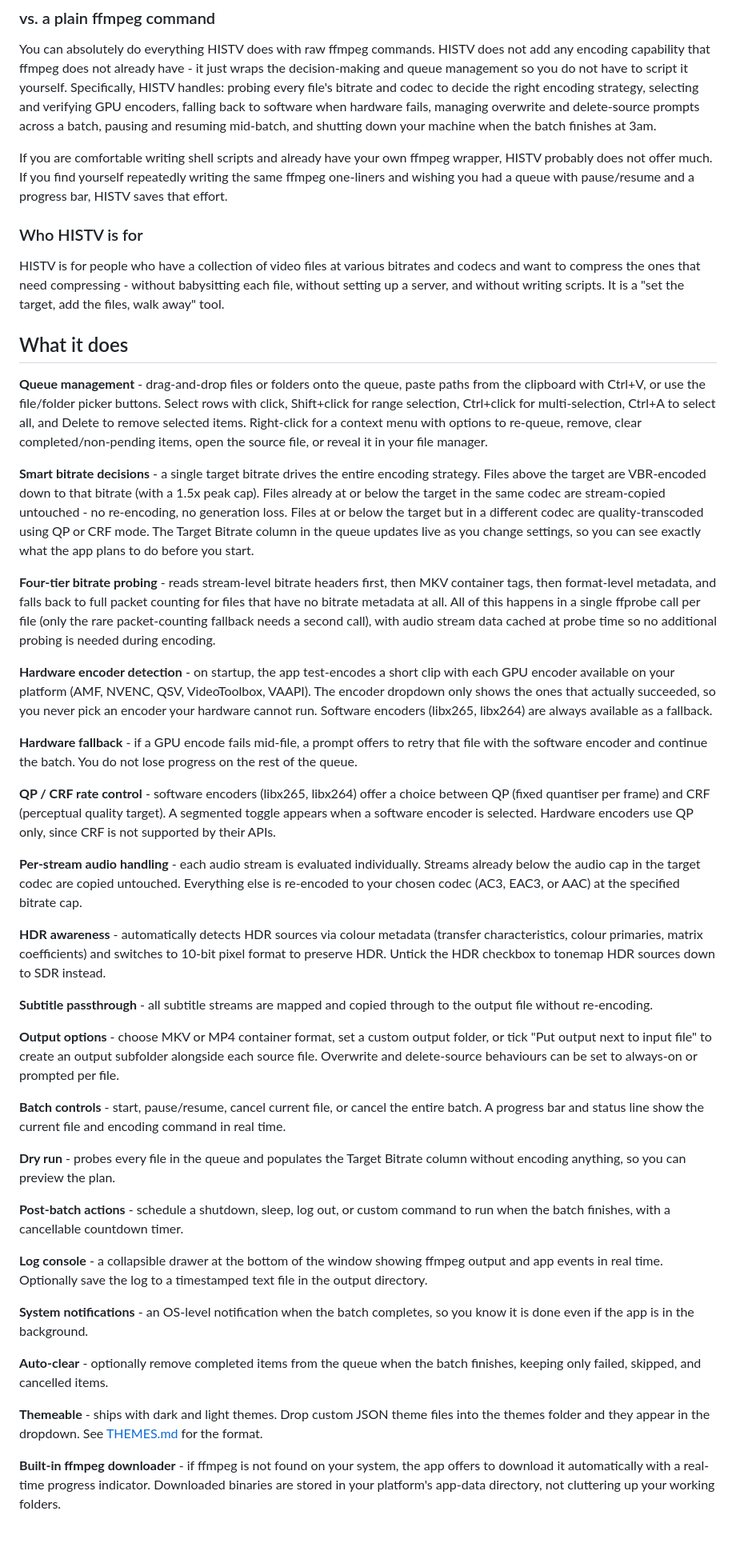
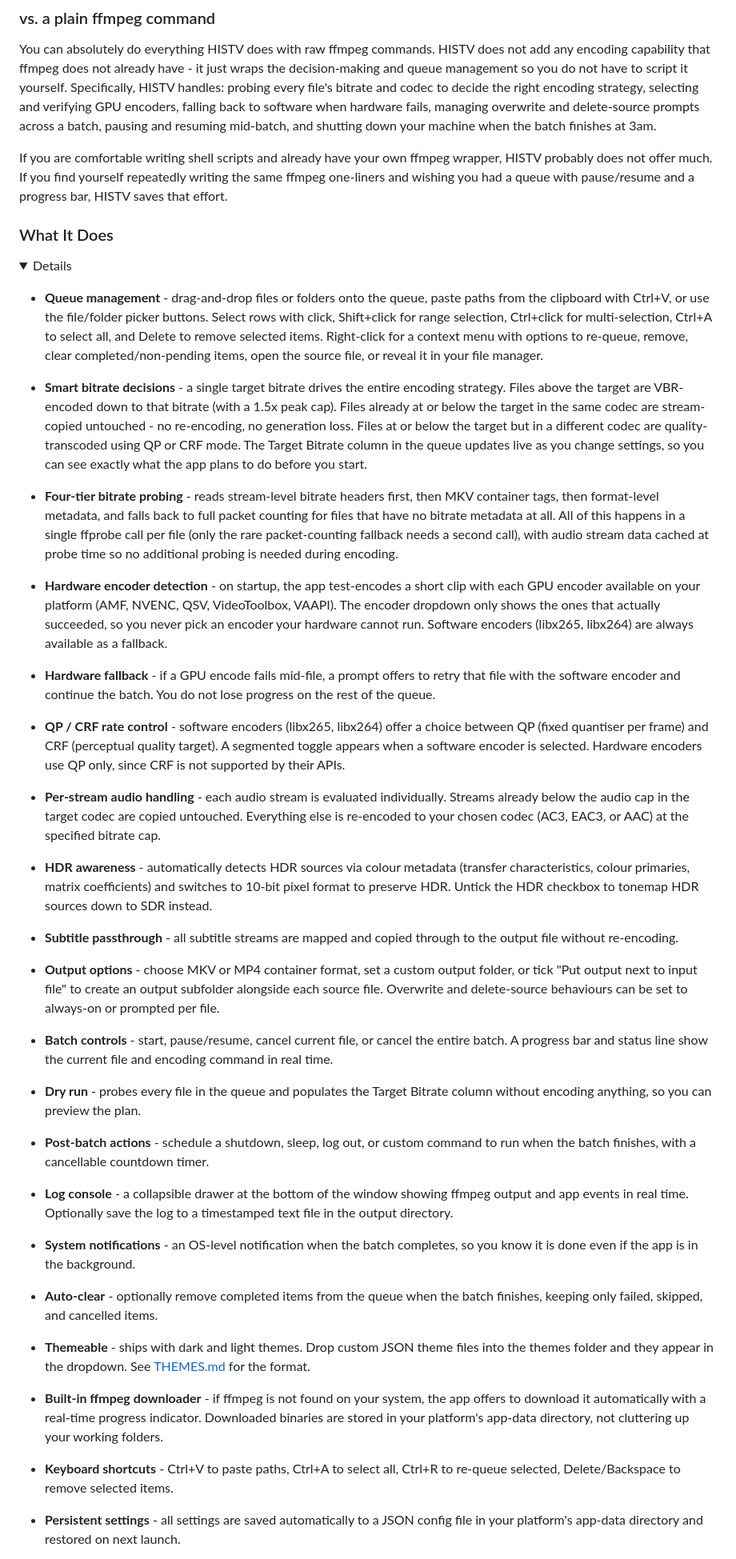
Before and after one commit to obelisk-complex/histv-universal, a Markdown page: README.md, the part around one of its changes. Shown at 80% size. Drawn GitHub-style; folded sections open; blank space fills up the shorter version.

Commit message:
Reorganise README.md for readability

```diff
--- a/README.md
+++ b/README.md
@@ -58,46 +66,48 @@ You can absolutely do everything HISTV does with raw ffmpeg commands. HISTV does
 
 If you are comfortable writing shell scripts and already have your own ffmpeg wrapper, HISTV probably does not offer much. If you find yourself repeatedly writing the same ffmpeg one-liners and wishing you had a queue with pause/resume and a progress bar, HISTV saves that effort.
 
-### Who HISTV is for
+</details>
 
-HISTV is for people who have a collection of video files at various bitrates and codecs and want to compress the ones that need compressing - without babysitting each file, without setting up a server, and without writing scripts. It is a "set the target, add the files, walk away" tool.
+### What It Does
+<details>
 
+- **Queue management** - drag-and-drop files or folders onto the queue, paste paths from the clipboard with Ctrl+V, or use the file/folder picker buttons. Select rows with click, Shift+click for range selection, Ctrl+click for multi-selection, Ctrl+A to select all, and Delete to remove selected items. Right-click for a context menu with options to re-queue, remove, clear completed/non-pending items, open the source file, or reveal it in your file manager.
 
-## What it does
+- **Smart bitrate decisions** - a single target bitrate drives the entire encoding strategy. Files above the target are VBR-encoded down to that bitrate (with a 1.5x peak cap). Files already at or below the target in the same codec are stream-copied untouched - no re-encoding, no generation loss. Files at or below the target but in a different codec are quality-transcoded using QP or CRF mode. The Target Bitrate column in the queue updates live as you change settings, so you can see exactly what the app plans to do before you start.
 
-**Queue management** - drag-and-drop files or folders onto the queue, paste paths from the clipboard with Ctrl+V, or use the file/folder picker buttons. Select rows with click, Shift+click for range selection, Ctrl+click for multi-selection, Ctrl+A to select all, and Delete to remove selected items. Right-click for a context menu with options to re-queue, remove, clear completed/non-pending items, open the source file, or reveal it in your file manager.
+- **Four-tier bitrate probing** - reads stream-level bitrate headers first, then MKV container tags, then format-level metadata, and falls back to full packet counting for files that have no bitrate metadata at all. All of this happens in a single ffprobe call per file (only the rare packet-counting fallback needs a second call), with audio stream data cached at probe time so no additional probing is needed during encoding.
 
-**Smart bitrate decisions** - a single target bitrate drives the entire encoding strategy. Files above the target are VBR-encoded down to that bitrate (with a 1.5x peak cap). Files already at or below the target in the same codec are stream-copied untouched - no re-encoding, no generation loss. Files at or below the target but in a different codec are quality-transcoded using QP or CRF mode. The Target Bitrate column in the queue updates live as you change settings, so you can see exactly what the app plans to do before you start.
+- **Hardware encoder detection** - on startup, the app test-encodes a short clip with each GPU encoder available on your platform (AMF, NVENC, QSV, VideoToolbox, VAAPI). The encoder dropdown only shows the ones that actually succeeded, so you never pick an encoder your hardware cannot run. Software encoders (libx265, libx264) are always available as a fallback.
 
-**Four-tier bitrate probing** - reads stream-level bitrate headers first, then MKV container tags, then format-level metadata, and falls back to full packet counting for files that have no bitrate metadata at all. All of this happens in a single ffprobe call per file (only the rare packet-counting fallback needs a second call), with audio stream data cached at probe time so no additional probing is needed during encoding.
+- **Hardware fallback** - if a GPU encode fails mid-file, a prompt offers to retry that file with the software encoder and continue the batch. You do not lose progress on the rest of the queue.
 
-**Hardware encoder detection** - on startup, the app test-encodes a short clip with each GPU encoder available on your platform (AMF, NVENC, QSV, VideoToolbox, VAAPI). The encoder dropdown only shows the ones that actually succeeded, so you never pick an encoder your hardware cannot run. Software encoders (libx265, libx264) are always available as a fallback.
+- **QP / CRF rate control** - software encoders (libx265, libx264) offer a choice between QP (fixed quantiser per frame) and CRF (perceptual quality target). A segmented toggle appears when a software encoder is selected. Hardware encoders use QP only, since CRF is not supported by their APIs.
 
-**Hardware fallback** - if a GPU encode fails mid-file, a prompt offers to retry that file with the software encoder and continue the batch. You do not lose progress on the rest of the queue.
+- **Per-stream audio handling** - each audio stream is evaluated individually. Streams already below the audio cap in the target codec are copied untouched. Everything else is re-encoded to your chosen codec (AC3, EAC3, or AAC) at the specified bitrate cap.
 
-**QP / CRF rate control** - software encoders (libx265, libx264) offer a choice between QP (fixed quantiser per frame) and CRF (perceptual quality target). A segmented toggle appears when a software encoder is selected. Hardware encoders use QP only, since CRF is not supported by their APIs.
+- **HDR awareness** - automatically detects HDR sources via colour metadata (transfer characteristics, colour primaries, matrix coefficients) and switches to 10-bit pixel format to preserve HDR. Untick the HDR checkbox to tonemap HDR sources down to SDR instead.
 
-**Per-stream audio handling** - each audio stream is evaluated individually. Streams already below the audio cap in the target codec are copied untouched. Everything else is re-encoded to your chosen codec (AC3, EAC3, or AAC) at the specified bitrate cap.
+- **Subtitle passthrough** - all subtitle streams are mapped and copied through to the output file without re-encoding.
 
-**HDR awareness** - automatically detects HDR sources via colour metadata (transfer characteristics, colour primaries, matrix coefficients) and switches to 10-bit pixel format to preserve HDR. Untick the HDR checkbox to tonemap HDR sources down to SDR instead.
+- **Output options** - choose MKV or MP4 container format, set a custom output folder, or tick "Put output next to input file" to create an output subfolder alongside each source file. Overwrite and delete-source behaviours can be set to always-on or prompted per file.
 
-**Subtitle passthrough** - all subtitle streams are mapped and copied through to the output file without re-encoding.
+- **Batch controls** - start, pause/resume, cancel current file, or cancel the entire batch. A progress bar and status line show the current file and encoding command in real time.
 
-**Output options** - choose MKV or MP4 container format, set a custom output folder, or tick "Put output next to input file" to create an output subfolder alongside each source file. Overwrite and delete-source behaviours can be set to always-on or prompted per file.
+- **Dry run** - probes every file in the queue and populates the Target Bitrate column without encoding anything, so you can preview the plan.
 
-**Batch controls** - start, pause/resume, cancel current file, or cancel the entire batch. A progress bar and status line show the current file and encoding command in real time.
+- **Post-batch actions** - schedule a shutdown, sleep, log out, or custom command to run when the batch finishes, with a cancellable countdown timer.
 
-**Dry run** - probes every file in the queue and populates the Target Bitrate column without encoding anything, so you can preview the plan.
+- **Log console** - a collapsible drawer at the bottom of the window showing ffmpeg output and app events in real time. Optionally save the log to a timestamped text file in the output directory.
 
-**Post-batch actions** - schedule a shutdown, sleep, log out, or custom command to run when the batch finishes, with a cancellable countdown timer.
+- **System notifications** - an OS-level notification when the batch completes, so you know it is done even if the app is in the background.
 
-**Log console** - a collapsible drawer at the bottom of the window showing ffmpeg output and app events in real time. Optionally save the log to a timestamped text file in the output directory.
+- **Auto-clear** - optionally remove completed items from the queue when the batch finishes, keeping only failed, skipped, and cancelled items.
 
-**System notifications** - an OS-level notification when the batch completes, so you know it is done even if the app is in the background.
+- **Themeable** - ships with dark and light themes. Drop custom JSON theme files into the themes folder and they appear in the dropdown. See [THEMES.md](THEMES.md) for the format.
 
-**Auto-clear** - optionally remove completed items from the queue when the batch finishes, keeping only failed, skipped, and cancelled items.
+- **Built-in ffmpeg downloader** - if ffmpeg is not found on your system, the app offers to download it automatically with a real-time progress indicator. Downloaded binaries are stored in your platform's app-data directory, not cluttering up your working folders.
 
-**Themeable** - ships with dark and light themes. Drop custom JSON theme files into the themes folder and they appear in the dropdown. See [THEMES.md](THEMES.md) for the format.
+- **Keyboard shortcuts** - Ctrl+V to paste paths, Ctrl+A to select all, Ctrl+R to re-queue selected, Delete/Backspace to remove selected items.
 
-**Built-in ffmpeg downloader** - if ffmpeg is not found on your system, the app offers to download it automatically with a real-time progress indicator. Downloaded binaries are stored in your platform's app-data directory, not cluttering up your working folders.
+- **Persistent settings** - all settings are saved automatically to a JSON config file in your platform's app-data directory and restored on next launch.
 
```
Also changed, not shown: other parts of README.md (+17 -9 lines).
